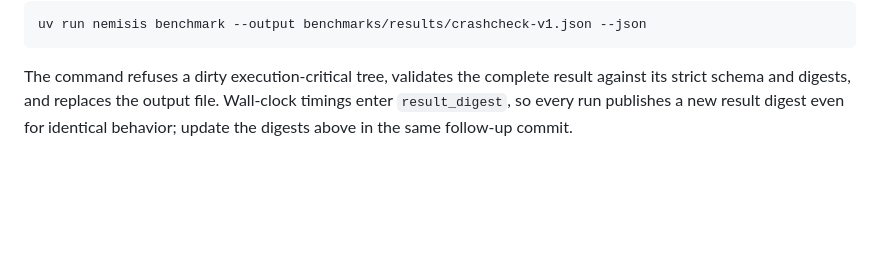
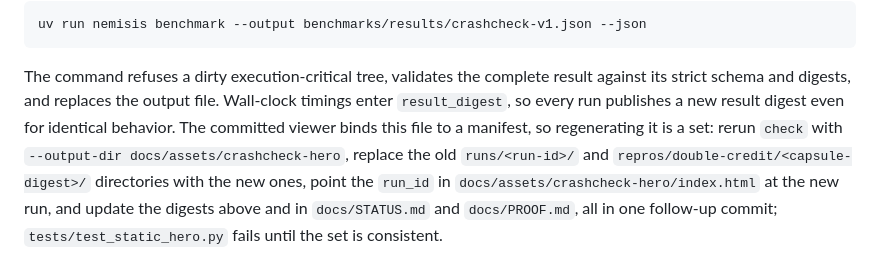
Before and after one commit to Alex-lop/Nemisis, a Markdown page: docs/BENCHMARK.md, the part around the change. Drawn GitHub-style; blank space fills up the shorter version.

Commit message:
docs: state the full benchmark regeneration set and the descendant-detection boundary
Regenerating the benchmark alone leaves the committed viewer unbound; BENCHMARK.md
now names the whole set (rerun check into the hero directory, replace the run and
repro directories, repoint the viewer's run_id, update three ledgers) and says the
static-hero test fails until it is consistent. SECURITY.md states how surviving
descendants are detected and that a forking, setsid-calling handler escapes that
detection inside the already-stated trusted-checkout boundary.

Co-Authored-By: Claude Fable 5.1 <noreply@anthropic.com>
Claude-Session: https://claude.ai/code/session_01VvXFf8jdDMdf9WUe7evTwD

```diff
--- a/docs/BENCHMARK.md
+++ b/docs/BENCHMARK.md
@@ -72,5 +72,10 @@ uv run nemisis benchmark --output benchmarks/results/crashcheck-v1.json --json
 
 The command refuses a dirty execution-critical tree, validates the complete result against its
 strict schema and digests, and replaces the output file. Wall-clock timings enter `result_digest`,
-so every run publishes a new result digest even for identical behavior; update the digests above
-in the same follow-up commit.
+so every run publishes a new result digest even for identical behavior. The committed viewer binds
+this file to a manifest, so regenerating it is a set: rerun `check` with
+`--output-dir docs/assets/crashcheck-hero`, replace the old `runs/<run-id>/` and
+`repros/double-credit/<capsule-digest>/` directories with the new ones, point the `run_id` in
+`docs/assets/crashcheck-hero/index.html` at the new run, and update the digests above and in
+`docs/STATUS.md` and `docs/PROOF.md`, all in one follow-up commit; `tests/test_static_hero.py`
+fails until the set is consistent.
```
Also changed, not shown: docs/SECURITY.md (+5 -1 lines).
